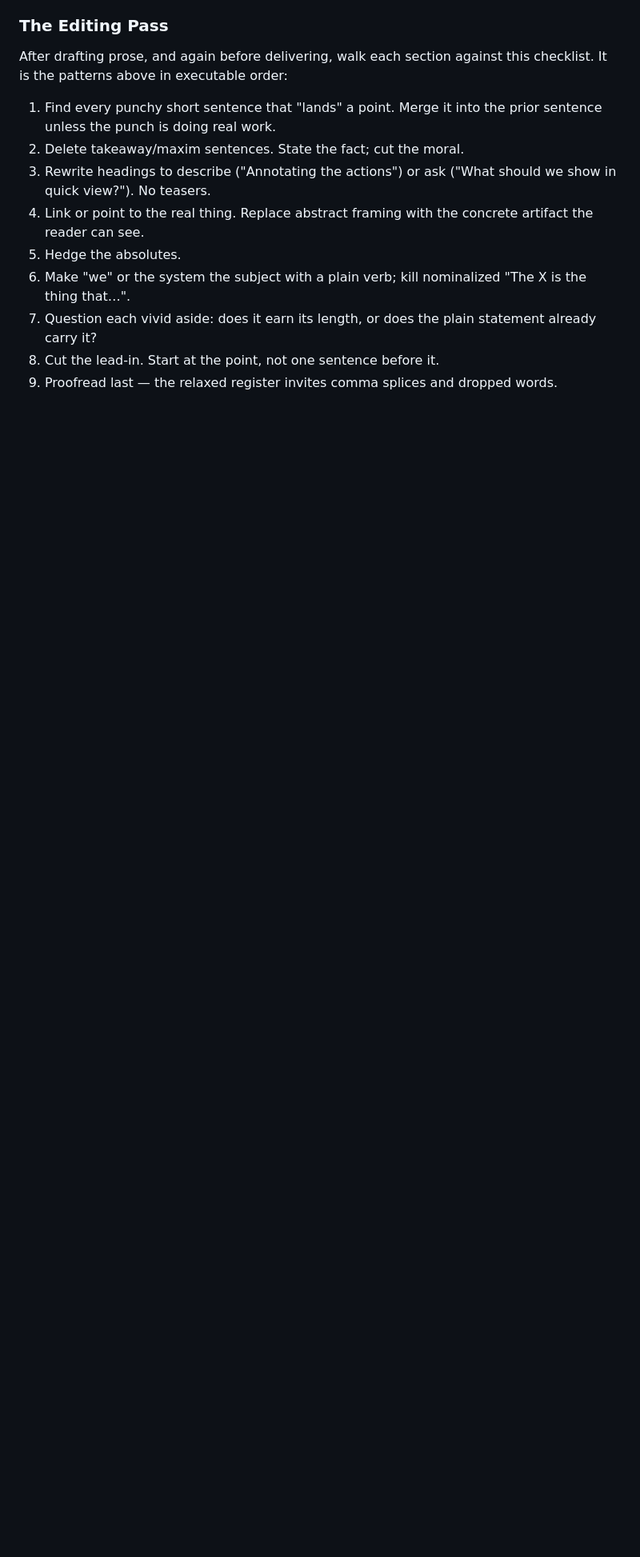
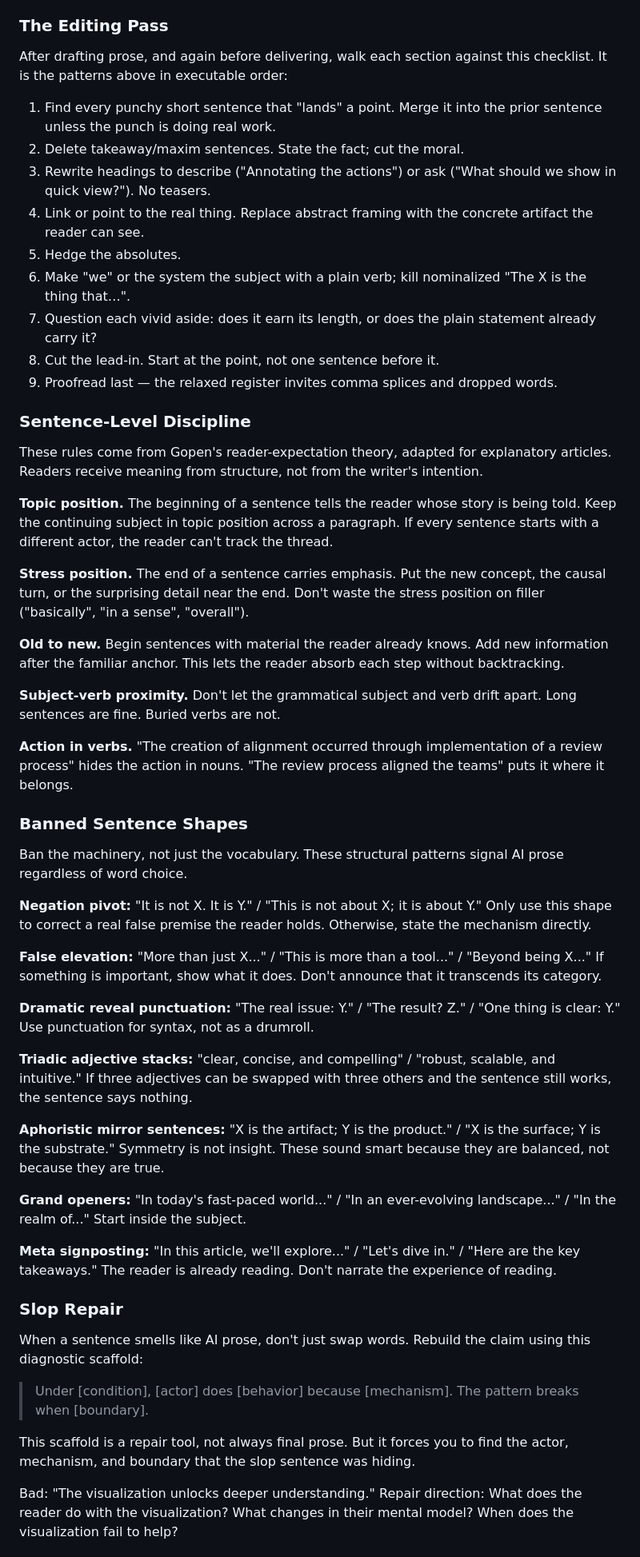
Before and after one commit to enjalot/moonshine, a Markdown page: plugins/moonshine/SKILL.md, the part around one of its changes. Shown at 80% size. Rendered like a GitHub page; blank space fills up the shorter version.

Commit message:
Add critique skill and prose-discipline rules to Editorial Tone
Port two pieces of local work onto the 0.7.0 structure:

- Add `skills/critique/` — an adversarial reviewer that grades an
  article against a 12-dimension scorecard (surfaces as
  `/moonshine:critique`). Ported from the pre-0.7.0 command into the
  skills/ layout, with light two-substrate awareness (shine + still).
- Extend SKILL.md § Editorial Tone with Sentence-Level Discipline
  (Gopen reader-expectation theory), Banned Sentence Shapes, Slop
  Repair, and Dead Compliance. Additive to the existing Editing Pass.

Co-Authored-By: Claude Opus 4.8 (1M context) <noreply@anthropic.com>

```diff
--- a/plugins/moonshine/SKILL.md
+++ b/plugins/moonshine/SKILL.md
@@ -166,3 +166,46 @@ After drafting prose, and again before delivering, walk each section against thi
 8. Cut the lead-in. Start at the point, not one sentence before it.
 9. Proofread last — the relaxed register invites comma splices and dropped words.
 
+### Sentence-Level Discipline
+
+These rules come from Gopen's reader-expectation theory, adapted for explanatory articles. Readers receive meaning from structure, not from the writer's intention.
+
+**Topic position.** The beginning of a sentence tells the reader whose story is being told. Keep the continuing subject in topic position across a paragraph. If every sentence starts with a different actor, the reader can't track the thread.
+
+**Stress position.** The end of a sentence carries emphasis. Put the new concept, the causal turn, or the surprising detail near the end. Don't waste the stress position on filler ("basically", "in a sense", "overall").
+
+**Old to new.** Begin sentences with material the reader already knows. Add new information after the familiar anchor. This lets the reader absorb each step without backtracking.
+
+**Subject-verb proximity.** Don't let the grammatical subject and verb drift apart. Long sentences are fine. Buried verbs are not.
+
+**Action in verbs.** "The creation of alignment occurred through implementation of a review process" hides the action in nouns. "The review process aligned the teams" puts it where it belongs.
+
+### Banned Sentence Shapes
+
+Ban the machinery, not just the vocabulary. These structural patterns signal AI prose regardless of word choice.
+
+**Negation pivot:** "It is not X. It is Y." / "This is not about X; it is about Y." Only use this shape to correct a real false premise the reader holds. Otherwise, state the mechanism directly.
+
+**False elevation:** "More than just X..." / "This is more than a tool..." / "Beyond being X..." If something is important, show what it does. Don't announce that it transcends its category.
+
+**Dramatic reveal punctuation:** "The real issue: Y." / "The result? Z." / "One thing is clear: Y." Use punctuation for syntax, not as a drumroll.
+
+**Triadic adjective stacks:** "clear, concise, and compelling" / "robust, scalable, and intuitive." If three adjectives can be swapped with three others and the sentence still works, the sentence says nothing.
+
+**Aphoristic mirror sentences:** "X is the artifact; Y is the product." / "X is the surface; Y is the substrate." Symmetry is not insight. These sound smart because they are balanced, not because they are true.
+
+**Grand openers:** "In today's fast-paced world..." / "In an ever-evolving landscape..." / "In the realm of..." Start inside the subject.
+
+**Meta signposting:** "In this article, we'll explore..." / "Let's dive in." / "Here are the key takeaways." The reader is already reading. Don't narrate the experience of reading.
+
+### Slop Repair
+
+When a sentence smells like AI prose, don't just swap words. Rebuild the claim using this diagnostic scaffold:
+
+> Under [condition], [actor] does [behavior] because [mechanism]. The pattern breaks when [boundary].
+
+This scaffold is a repair tool, not always final prose. But it forces you to find the actor, mechanism, and boundary that the slop sentence was hiding.
+
+Bad: "The visualization unlocks deeper understanding."
+Repair direction: What does the reader do with the visualization? What changes in their mental model? When does the visualization fail to help?
+
```
Also changed, not shown: other parts of plugins/moonshine/SKILL.md (+12 -0 lines), 1 other file.
